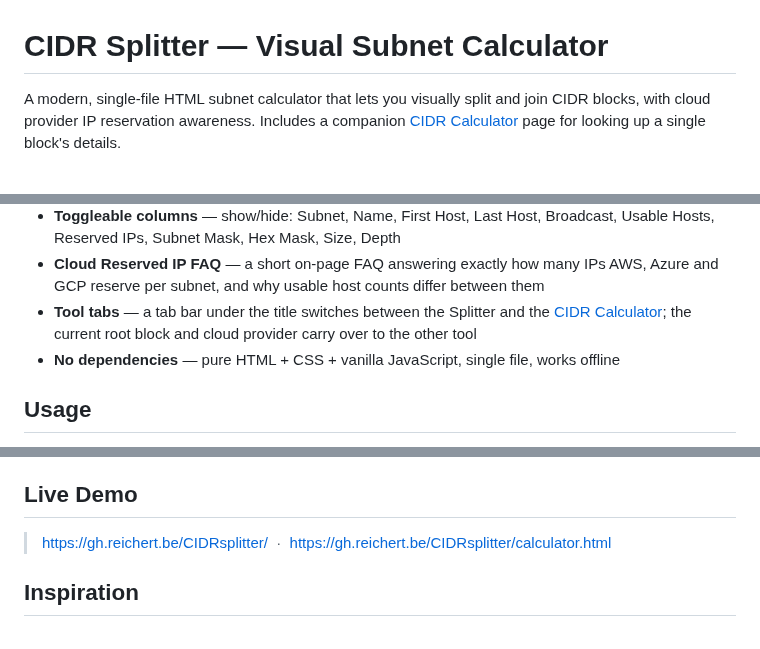
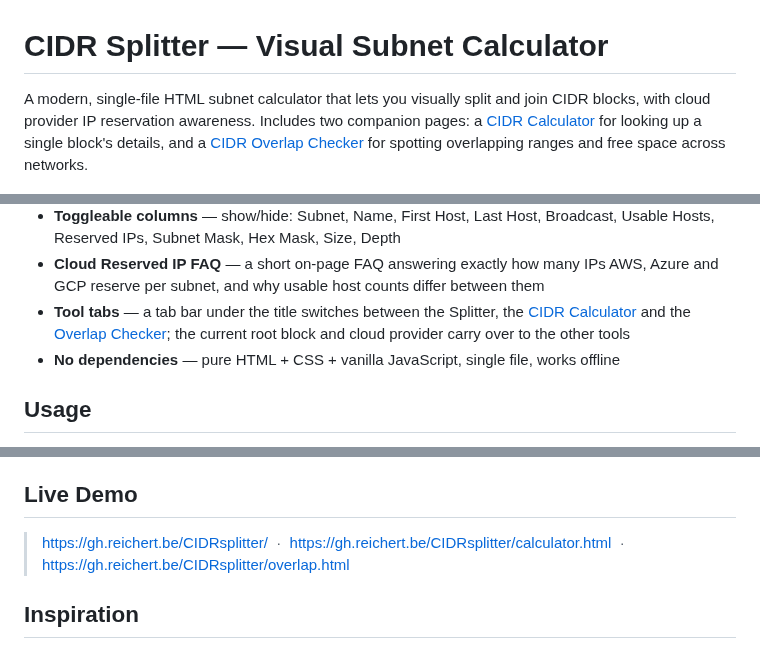
Before and after one commit to snarkbe/CIDRsplitter, a Markdown page: README.md, 3 parts joined by grey strips. Rendered like a GitHub page.

```diff
--- a/README.md
+++ b/README.md
@@ -1,6 +1,6 @@
 # CIDR Splitter — Visual Subnet Calculator
 
-A modern, single-file HTML subnet calculator that lets you visually split and join CIDR blocks, with cloud provider IP reservation awareness. Includes a companion [CIDR Calculator](#cidr-calculator) page for looking up a single block's details.
+A modern, single-file HTML subnet calculator that lets you visually split and join CIDR blocks, with cloud provider IP reservation awareness. Includes two companion pages: a [CIDR Calculator](#cidr-calculator) for looking up a single block's details, and a [CIDR Overlap Checker](#cidr-overlap-checker) for spotting overlapping ranges and free space across networks.
 
 ![CIDR Splitter screenshot](https://raw.githubusercontent.com/snarkbe/CIDRsplitter/master/images/screenshot.png)
 
@@ -31,7 +31,7 @@ A modern, single-file HTML subnet calculator that lets you visually split and jo
 - **Light & dark themes** — toggle with the button in the top-right corner; your choice is remembered and defaults to your OS preference
 - **Toggleable columns** — show/hide: Subnet, Name, First Host, Last Host, Broadcast, Usable Hosts, Reserved IPs, Subnet Mask, Hex Mask, Size, Depth
 - **Cloud Reserved IP FAQ** — a short on-page FAQ answering exactly how many IPs AWS, Azure and GCP reserve per subnet, and why usable host counts differ between them
-- **Tool tabs** — a tab bar under the title switches between the Splitter and the [CIDR Calculator](#cidr-calculator); the current root block and cloud provider carry over to the other tool
+- **Tool tabs** — a tab bar under the title switches between the Splitter, the [CIDR Calculator](#cidr-calculator) and the [Overlap Checker](#cidr-overlap-checker); the current root block and cloud provider carry over to the other tools
 - **No dependencies** — pure HTML + CSS + vanilla JavaScript, single file, works offline
 
 ## Usage
@@ -69,7 +89,7 @@ Both pages carry per-page SEO metadata (title, description, Open Graph/Twitter c
 
 ## Live Demo
 
-> [https://gh.reichert.be/CIDRsplitter/](https://gh.reichert.be/CIDRsplitter/) &nbsp;·&nbsp; [https://gh.reichert.be/CIDRsplitter/calculator.html](https://gh.reichert.be/CIDRsplitter/calculator.html)
+> [https://gh.reichert.be/CIDRsplitter/](https://gh.reichert.be/CIDRsplitter/) &nbsp;·&nbsp; [https://gh.reichert.be/CIDRsplitter/calculator.html](https://gh.reichert.be/CIDRsplitter/calculator.html) &nbsp;·&nbsp; [https://gh.reichert.be/CIDRsplitter/overlap.html](https://gh.reichert.be/CIDRsplitter/overlap.html)
 
 ## Inspiration
 
```
Also changed, not shown: other parts of README.md (+22 -2 lines), images/overlap.png (added), 4 other files.
